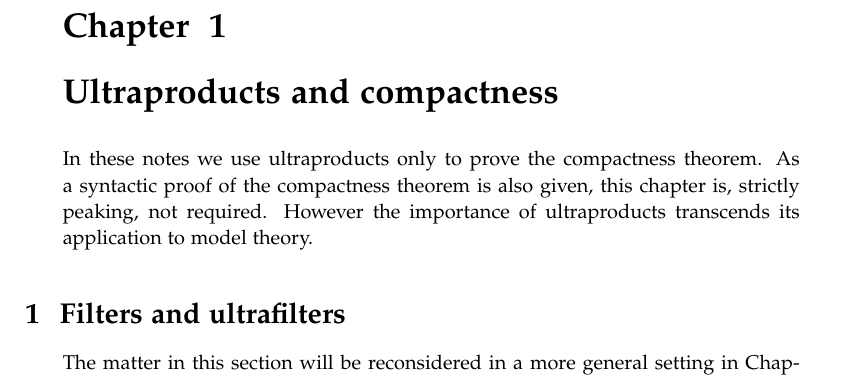
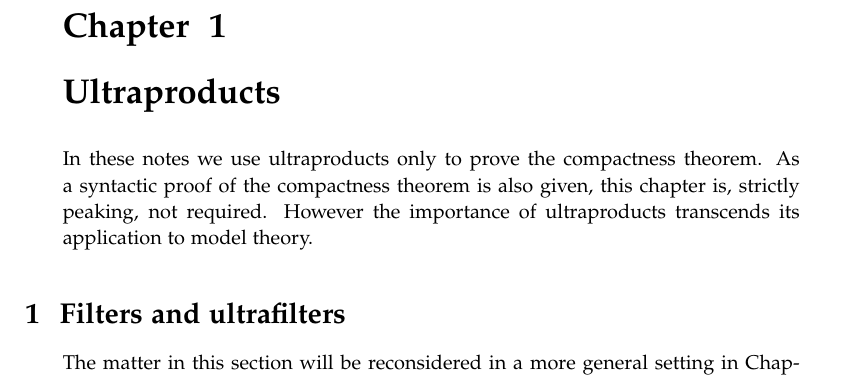
Before and after one commit to domenicozambella/creche, a LaTeX thesis (ultraproducts.tex): part of page 1 of 5, cut so that both start at the same text. Compiled offline with pdfLaTeX.

Commit message:
corretto titolo ultraprodotti

```diff
--- a/ultraproducts.tex
+++ b/ultraproducts.tex
@@ -1,7 +1,7 @@
 % !TEX root = creche.tex
 \documentclass[creche.tex]{subfiles}
 \begin{document}
-\chapter{Ultraproducts and compactness}
+\chapter{Ultraproducts}
 \label{ultraprodotti}
 
 \def\medrel#1{\parbox[t]{6ex}{$\displaystyle\hfil #1$}}
```
Also changed, not shown: README.md, creche.pdf.
